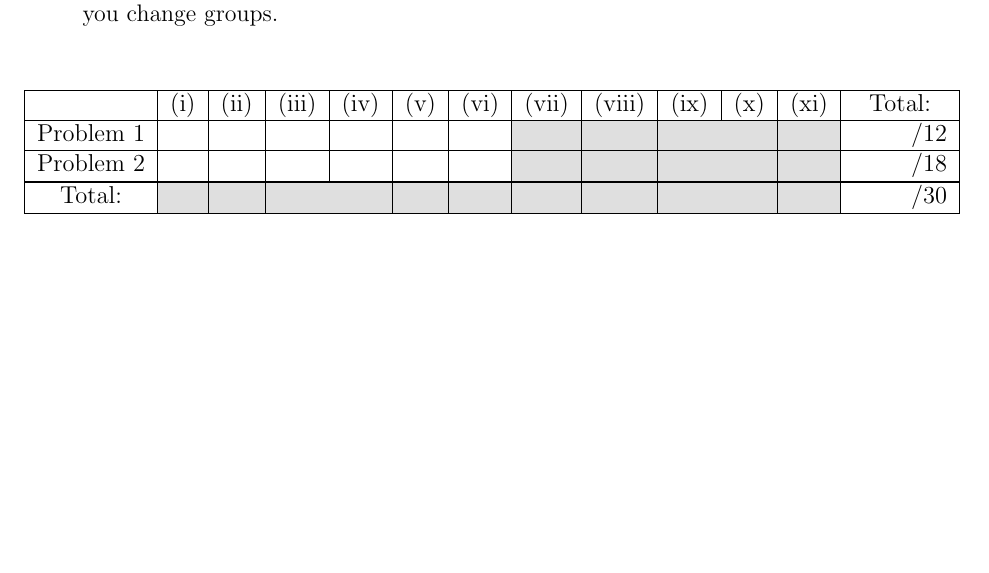
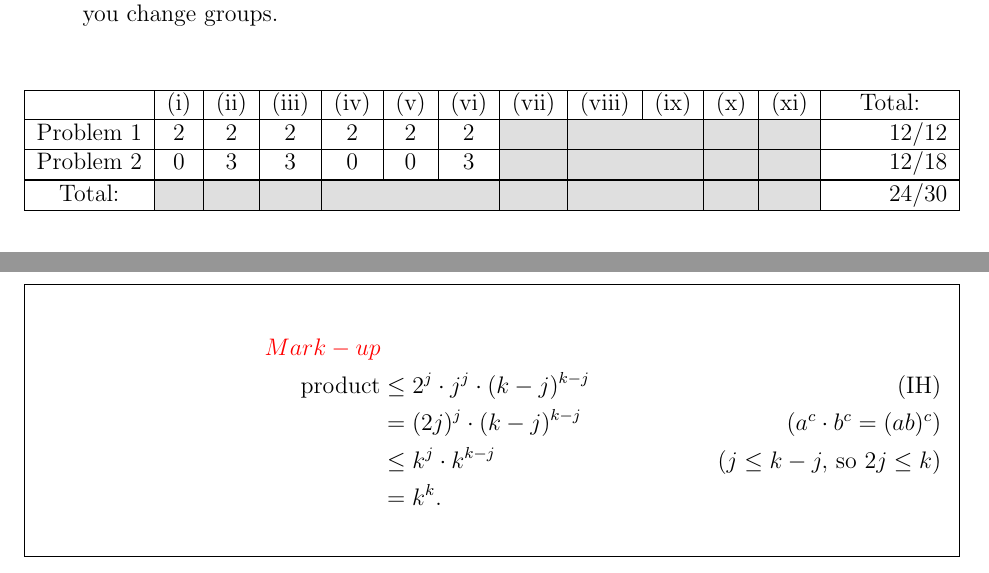
Before and after one commit to PIPIPIG233666/eecs203, a LaTeX problem sheet (hw/hw6/GW5.tex): part of page 1 of 4 before the commit and two parts of pages 1 and 4 of 4 after it, the two joined at a grey line, cut so that both start at the same text, the shorter picture padded with empty space. Compiled offline with pdfLaTeX.

Commit message:
gw5 grading
Signed-off-by: pppig236 <priv@pppig236.com>

```diff
--- a/hw/hw6/GW5.tex
+++ b/hw/hw6/GW5.tex
@@ -90,13 +90,13 @@ Using the solutions and Grading Guidelines, grade your Groupwork \prevhwnum{} Pr
 \begin{center}
 	\resizebox{\textwidth}{!}{\begin{tabular}{| c | c | c | c | c | c | c | c | c | c | c | c | c |}
 			\hline
- & (i) & (ii) & (iii) & (iv) & (v) & (vi) & (vii) & (viii) & (ix) & (x) & (xi) & Total:\\
+			          & (i)    & (ii)   & (iii)  & (iv)   & (v)    & (vi)   & (vii)  & (viii) & (ix)   & (x)    & (xi)   & Total:            \\
 			\hline
-Problem 1 & & & & & & &\filcl &\filcl &\filcl & \filcl& \filcl& \hspace{1cm}/12\\
+			Problem 1 & 2      & 2      & 2      & 2      & 2      & 2      & \filcl & \filcl & \filcl & \filcl & \filcl & \hspace{1cm}12/12 \\
 			\hline
-Problem 2 & & & & & & &\filcl &\filcl &\filcl & \filcl& \filcl& \hspace{1cm}/18\\
+			Problem 2 & 0      & 3      & 3      & 0      & 0      & 3      & \filcl & \filcl & \filcl & \filcl & \filcl & \hspace{1cm}12/18 \\
 			\Xhline{1.25pt}
-Total: &\filcl &\filcl &\filcl &\filcl &\filcl &\filcl &\filcl &\filcl & \filcl& \filcl& \filcl&\hspace{1cm}/30\\
+			Total:    & \filcl & \filcl & \filcl & \filcl & \filcl & \filcl & \filcl & \filcl & \filcl & \filcl & \filcl & \hspace{1cm}24/30 \\
 			\hline
 		\end{tabular}}
 \end{center}
@@ -166,10 +166,20 @@ Prove using strong induction that no matter how you split the piles, the overall
 		Since $i\le k-1$, $i^{i}\le (k-1)^{k-1}$.                                                \\
 		Thus, the overall product of the pile of $k$ stones is:                                  \\
 		$\le (k-1)^{k-1}\cdot (k-1)^{k-1}=(k-1)^{k-1}\cdot (k-1)^{k-1}=(k-1)^{k}$.               \\
+
 		Since $P(k)$ holds, $P(n)$ is true for all positive integers $n$.                        \\
 		Base case:                                                                               \\
 		$P(1)=1^1=1$                                                                             \\
 		Thus, by strong induction, $P(n)$ is true for all positive integers $n$.
 	\end{tabular}
+
+	% red text since this is the mark up
+	\begin{align*}
+		\color{red}{Mark-up}                                                     \\
+		\text{product} & \leq 2^j\cdot j^j\cdot (k-j)^{k-j} \tag{IH}             \\
+		               & =(2j)^j \cdot (k-j)^{k-j} \tag{$a^c\cdot b^c=(ab)^c$}   \\
+		               & \leq k^j \cdot k^{k-j} \tag{$j\leq k-j,$ so $2j\leq k$} \\
+		               & =k^k.
+	\end{align*}
 \end{solution}
 \end{document}
```
Also changed, not shown: hw/hw6/GW5.pdf. Lines whose indentation alone changed are shown as unchanged.
